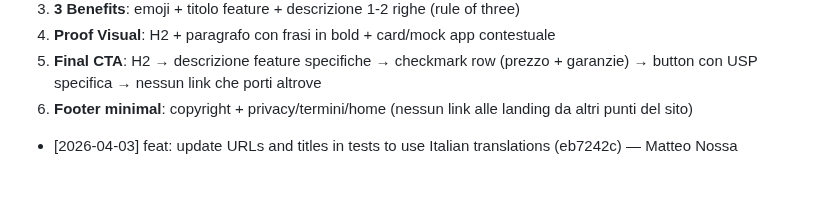
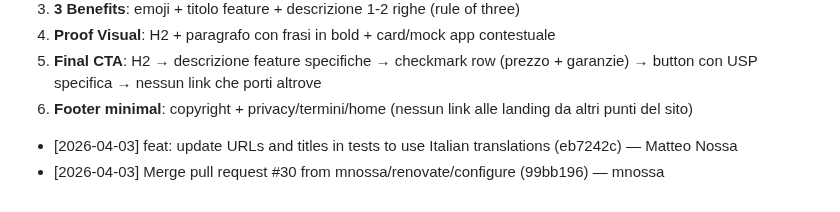
Before and after one commit to mnossa/finanzamente, a Markdown page: tasks/lessons.md, the part around the change. Drawn GitHub-style.

Commit message:
docs: aggiorna lessons.md [skip ci]

```diff
--- a/tasks/lessons.md
+++ b/tasks/lessons.md
@@ -104,3 +104,4 @@
 5. **Final CTA**: H2 → descrizione feature specifiche → checkmark row (prezzo + garanzie) → button con USP specifica → nessun link che porti altrove
 6. **Footer minimal**: copyright + privacy/termini/home (nessun link alle landing da altri punti del sito)
 - [2026-04-03] feat: update URLs and titles in tests to use Italian translations (eb7242c) — Matteo Nossa
+- [2026-04-03] Merge pull request #30 from mnossa/renovate/configure (99bb196) — mnossa
```
